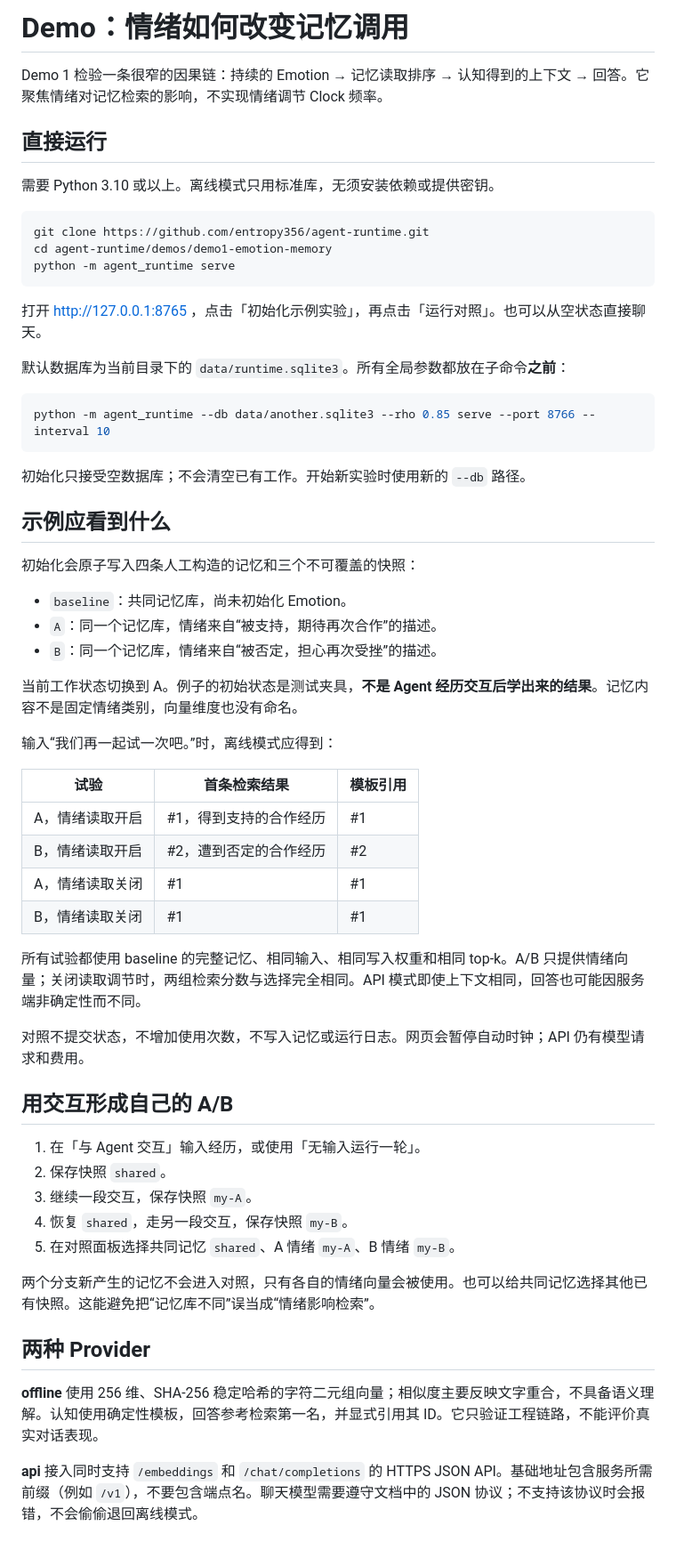
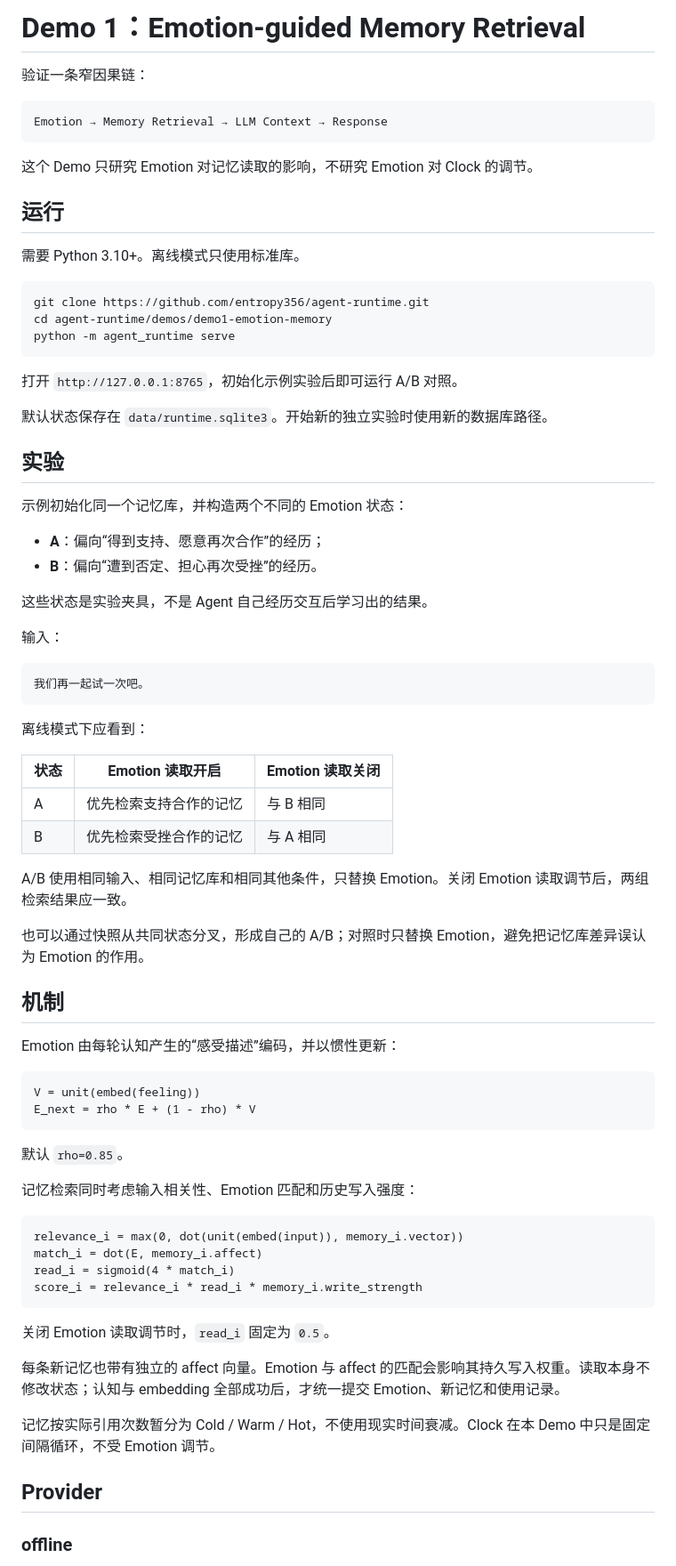
Before and after one commit to entropy356/agent-runtime, a Markdown page: demos/demo1-emotion-memory/README.md, the part around one of its changes. Shown at 89% size. GitHub-like rendering; blank space fills up the shorter version.

Commit message:
docs: simplify demo 1 README

````diff
--- a/demos/demo1-emotion-memory/README.md
+++ b/demos/demo1-emotion-memory/README.md
@@ -1,10 +1,16 @@
-# Demo：情绪如何改变记忆调用
+# Demo 1：Emotion-guided Memory Retrieval
 
-Demo 1 检验一条很窄的因果链：持续的 Emotion → 记忆读取排序 → 认知得到的上下文 → 回答。它聚焦情绪对记忆检索的影响，不实现情绪调节 Clock 频率。
+验证一条窄因果链：
 
-## 直接运行
+```text
+Emotion → Memory Retrieval → LLM Context → Response
+```
 
-需要 Python 3.10 或以上。离线模式只用标准库，无须安装依赖或提供密钥。
+这个 Demo 只研究 Emotion 对记忆读取的影响，不研究 Emotion 对 Clock 的调节。
+
+## 运行
+
+需要 Python 3.10+。离线模式只使用标准库。
 
 ```bash
 git clone https://github.com/entropy356/agent-runtime.git
@@ -12,52 +18,63 @@ cd agent-runtime/demos/demo1-emotion-memory
 python -m agent_runtime serve
 ```
 
-打开 http://127.0.0.1:8765 ，点击「初始化示例实验」，再点击「运行对照」。也可以从空状态直接聊天。
+打开 `http://127.0.0.1:8765`，初始化示例实验后即可运行 A/B 对照。
 
-默认数据库为当前目录下的 `data/runtime.sqlite3`。所有全局参数都放在子命令**之前**：
+默认状态保存在 `data/runtime.sqlite3`。开始新的独立实验时使用新的数据库路径。
 
-```bash
-python -m agent_runtime --db data/another.sqlite3 --rho 0.85 serve --port 8766 --interval 10
+## 实验
+
+示例初始化同一个记忆库，并构造两个不同的 Emotion 状态：
+
+- **A**：偏向“得到支持、愿意再次合作”的经历；
+- **B**：偏向“遭到否定、担心再次受挫”的经历。
+
+这些状态是实验夹具，不是 Agent 自己经历交互后学习出的结果。
+
+输入：
+
+```text
+我们再一起试一次吧。
 ```
 
-初始化只接受空数据库；不会清空已有工作。开始新实验时使用新的 `--db` 路径。
+离线模式下应看到：
 
-## 示例应看到什么
+| 状态 | Emotion 读取开启 | Emotion 读取关闭 |
+| --- | --- | --- |
+| A | 优先检索支持合作的记忆 | 与 B 相同 |
+| B | 优先检索受挫合作的记忆 | 与 A 相同 |
 
-初始化会原子写入四条人工构造的记忆和三个不可覆盖的快照：
+A/B 使用相同输入、相同记忆库和相同其他条件，只替换 Emotion。关闭 Emotion 读取调节后，两组检索结果应一致。
 
-- `baseline`：共同记忆库，尚未初始化 Emotion。
-- `A`：同一个记忆库，情绪来自“被支持，期待再次合作”的描述。
-- `B`：同一个记忆库，情绪来自“被否定，担心再次受挫”的描述。
+也可以通过快照从共同状态分叉，形成自己的 A/B；对照时只替换 Emotion，避免把记忆库差异误认为 Emotion 的作用。
 
-当前工作状态切换到 A。例子的初始状态是测试夹具，**不是 Agent 经历交互后学出来的结果**。记忆内容不是固定情绪类别，向量维度也没有命名。
+## 机制
 
-输入“我们再一起试一次吧。”时，离线模式应得到：
+Emotion 由每轮认知产生的“感受描述”编码，并以惯性更新：
 
-| 试验 | 首条检索结果 | 模板引用 |
-| --- | --- | --- |
-| A，情绪读取开启 | #1，得到支持的合作经历 | #1 |
-| B，情绪读取开启 | #2，遭到否定的合作经历 | #2 |
-| A，情绪读取关闭 | #1 | #1 |
-| B，情绪读取关闭 | #1 | #1 |
+```text
+V = unit(embed(feeling))
+E_next = rho * E + (1 - rho) * V
+```
 
-所有试验都使用 baseline 的完整记忆、相同输入、相同写入权重和相同 top-k。A/B 只提供情绪向量；关闭读取调节时，两组检索分数与选择完全相同。API 模式即使上下文相同，回答也可能因服务端非确定性而不同。
+默认 `rho=0.85`。
 
-对照不提交状态，不增加使用次数，不写入记忆或运行日志。网页会暂停自动时钟；API 仍有模型请求和费用。
+记忆检索同时考虑输入相关性、Emotion 匹配和历史写入强度：
 
-## 用交互形成自己的 A/B
+```text
+relevance_i = max(0, dot(unit(embed(input)), memory_i.vector))
+match_i = dot(E, memory_i.affect)
+read_i = sigmoid(4 * match_i)
+score_i = relevance_i * read_i * memory_i.write_strength
+```
 
-1. 在「与 Agent 交互」输入经历，或使用「无输入运行一轮」。
-2. 保存快照 `shared`。
-3. 继续一段交互，保存快照 `my-A`。
-4. 恢复 `shared`，走另一段交互，保存快照 `my-B`。
-5. 在对照面板选择共同记忆 `shared`、A 情绪 `my-A`、B 情绪 `my-B`。
+关闭 Emotion 读取调节时，`read_i` 固定为 `0.5`。
 
-两个分支新产生的记忆不会进入对照，只有各自的情绪向量会被使用。也可以给共同记忆选择其他已有快照。这能避免把“记忆库不同”误当成“情绪影响检索”。
+每条新记忆也带有独立的 affect 向量。Emotion 与 affect 的匹配会影响其持久写入权重。读取本身不修改状态；认知与 embedding 全部成功后，才统一提交 Emotion、新记忆和使用记录。
 
-## 两种 Provider
+记忆按实际引用次数暂分为 Cold / Warm / Hot，不使用现实时间衰减。Clock 在本 Demo 中只是固定间隔循环，不受 Emotion 调节。
 
-**offline** 使用 256 维、SHA-256 稳定哈希的字符二元组向量；相似度主要反映文字重合，不具备语义理解。认知使用确定性模板，回答参考检索第一名，并显式引用其 ID。它只验证工程链路，不能评价真实对话表现。
+## Provider
 
-**api** 接入同时支持 `/embeddings` 和 `/chat/completions` 的 HTTPS JSON API。基础地址包含服务所需前缀（例如 `/v1`），不要包含端点名。聊天模型需要遵守文档中的 JSON 协议；不支持该协议时会报错，不会偷偷退回离线模式。
+### offline
 
````
Also changed, not shown: other parts of demos/demo1-emotion-memory/README.md (+24 -45 lines).
